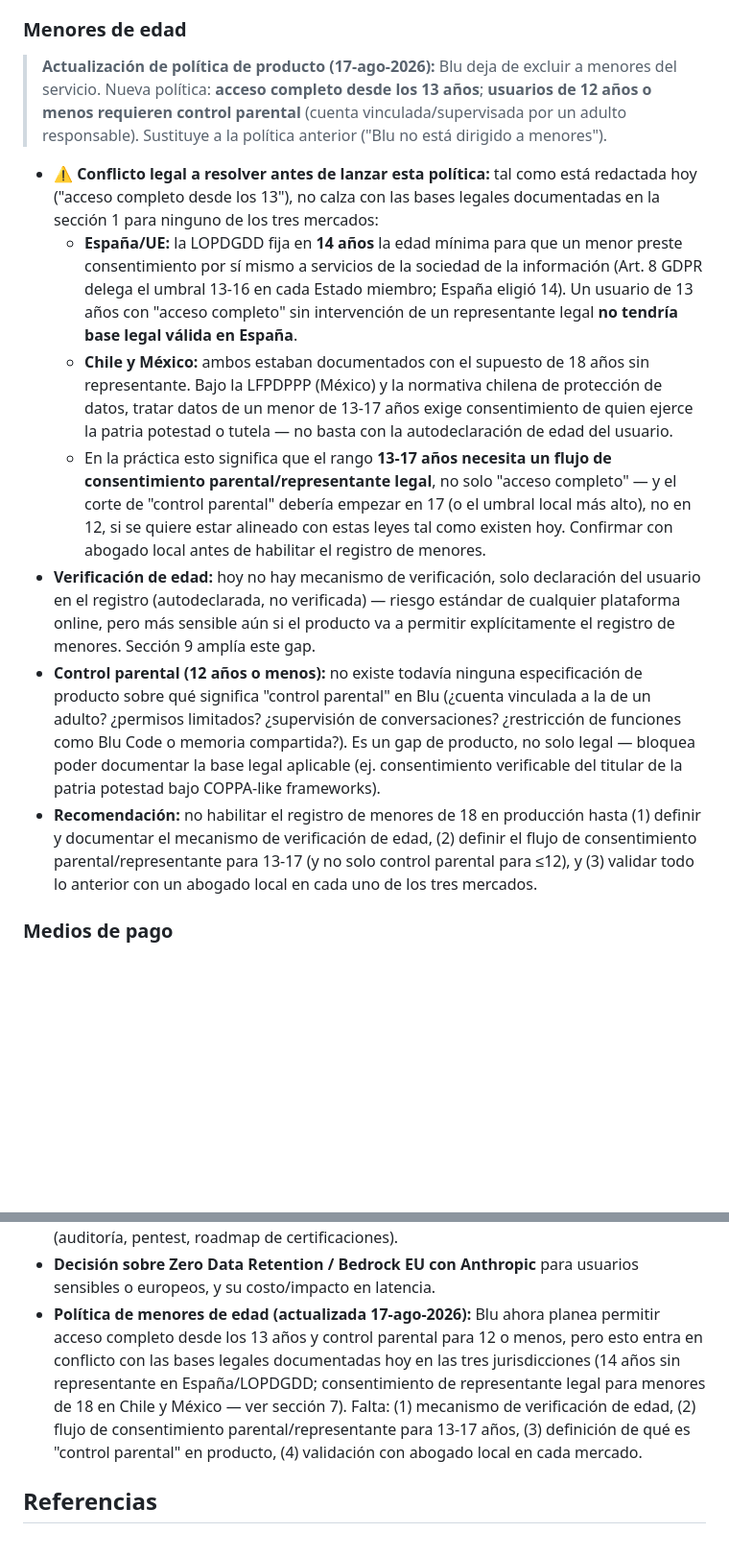
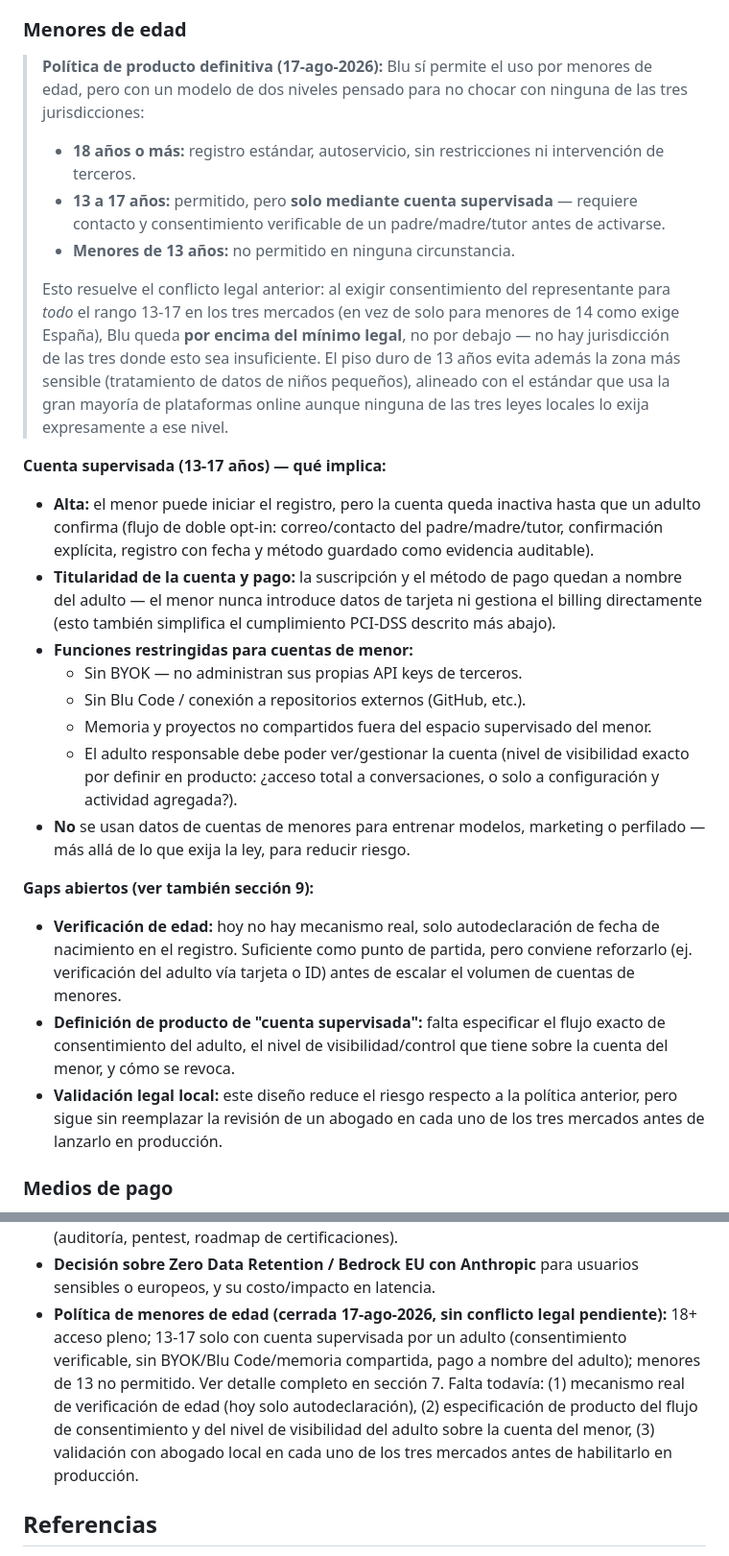
Before and after one commit to gpb-codes/blu-ai, a Markdown page: Blu AI - Cumplimiento y Seguridad.md, 2 parts joined by grey strips. Shown at 96% size. Drawn GitHub-style; blank space fills up the shorter version.

Commit message:
vault backup: 2026-08-17 17:36:02

```diff
--- a/Blu AI - Cumplimiento y Seguridad.md
+++ b/Blu AI - Cumplimiento y Seguridad.md
@@ -167,15 +167,30 @@ Recomendación: antes de dar de alta cualquier proveedor nuevo (o de cerrar la m
 
 ### Menores de edad
 
-> **Actualización de política de producto (17-ago-2026):** Blu deja de excluir a menores del servicio. Nueva política: **acceso completo desde los 13 años**; **usuarios de 12 años o menos requieren control parental** (cuenta vinculada/supervisada por un adulto responsable). Sustituye a la política anterior ("Blu no está dirigido a menores").
+> **Política de producto definitiva (17-ago-2026):** Blu sí permite el uso por menores de edad, pero con un modelo de dos niveles pensado para no chocar con ninguna de las tres jurisdicciones:
+>
+> - **18 años o más:** registro estándar, autoservicio, sin restricciones ni intervención de terceros.
+> - **13 a 17 años:** permitido, pero **solo mediante cuenta supervisada** — requiere contacto y consentimiento verificable de un padre/madre/tutor antes de activarse.
+> - **Menores de 13 años:** no permitido en ninguna circunstancia.
+>
+> Esto resuelve el conflicto legal anterior: al exigir consentimiento del representante para *todo* el rango 13-17 en los tres mercados (en vez de solo para menores de 14 como exige España), Blu queda **por encima del mínimo legal**, no por debajo — no hay jurisdicción de las tres donde esto sea insuficiente. El piso duro de 13 años evita además la zona más sensible (tratamiento de datos de niños pequeños), alineado con el estándar que usa la gran mayoría de plataformas online aunque ninguna de las tres leyes locales lo exija expresamente a ese nivel.
 
-- ⚠️ **Conflicto legal a resolver antes de lanzar esta política:** tal como está redactada hoy ("acceso completo desde los 13"), no calza con las bases legales documentadas en la sección 1 para ninguno de los tres mercados:
-  - **España/UE:** la LOPDGDD fija en **14 años** la edad mínima para que un menor preste consentimiento por sí mismo a servicios de la sociedad de la información (Art. 8 GDPR delega el umbral 13-16 en cada Estado miembro; España eligió 14). Un usuario de 13 años con "acceso completo" sin intervención de un representante legal **no tendría base legal válida en España**.
-  - **Chile y México:** ambos estaban documentados con el supuesto de 18 años sin representante. Bajo la LFPDPPP (México) y la normativa chilena de protección de datos, tratar datos de un menor de 13-17 años exige consentimiento de quien ejerce la patria potestad o tutela — no basta con la autodeclaración de edad del usuario.
-  - En la práctica esto significa que el rango **13-17 años necesita un flujo de consentimiento parental/representante legal**, no solo "acceso completo" — y el corte de "control parental" debería empezar en 17 (o el umbral local más alto), no en 12, si se quiere estar alineado con estas leyes tal como existen hoy. Confirmar con abogado local antes de habilitar el registro de menores.
-- **Verificación de edad:** hoy no hay mecanismo de verificación, solo declaración del usuario en el registro (autodeclarada, no verificada) — riesgo estándar de cualquier plataforma online, pero más sensible aún si el producto va a permitir explícitamente el registro de menores. Sección 9 amplía este gap.
-- **Control parental (12 años o menos):** no existe todavía ninguna especificación de producto sobre qué significa "control parental" en Blu (¿cuenta vinculada a la de un adulto? ¿permisos limitados? ¿supervisión de conversaciones? ¿restricción de funciones como Blu Code o memoria compartida?). Es un gap de producto, no solo legal — bloquea poder documentar la base legal aplicable (ej. consentimiento verificable del titular de la patria potestad bajo COPPA-like frameworks).
-- **Recomendación:** no habilitar el registro de menores de 18 en producción hasta (1) definir y documentar el mecanismo de verificación de edad, (2) definir el flujo de consentimiento parental/representante para 13-17 (y no solo control parental para ≤12), y (3) validar todo lo anterior con un abogado local en cada uno de los tres mercados.
+**Cuenta supervisada (13-17 años) — qué implica:**
+
+- **Alta:** el menor puede iniciar el registro, pero la cuenta queda inactiva hasta que un adulto confirma (flujo de doble opt-in: correo/contacto del padre/madre/tutor, confirmación explícita, registro con fecha y método guardado como evidencia auditable).
+- **Titularidad de la cuenta y pago:** la suscripción y el método de pago quedan a nombre del adulto — el menor nunca introduce datos de tarjeta ni gestiona el billing directamente (esto también simplifica el cumplimiento PCI-DSS descrito más abajo).
+- **Funciones restringidas para cuentas de menor:**
+  - Sin BYOK — no administran sus propias API keys de terceros.
+  - Sin Blu Code / conexión a repositorios externos (GitHub, etc.).
+  - Memoria y proyectos no compartidos fuera del espacio supervisado del menor.
+  - El adulto responsable debe poder ver/gestionar la cuenta (nivel de visibilidad exacto por definir en producto: ¿acceso total a conversaciones, o solo a configuración y actividad agregada?).
+- **No** se usan datos de cuentas de menores para entrenar modelos, marketing o perfilado — más allá de lo que exija la ley, para reducir riesgo.
+
+**Gaps abiertos (ver también sección 9):**
+
+- **Verificación de edad:** hoy no hay mecanismo real, solo autodeclaración de fecha de nacimiento en el registro. Suficiente como punto de partida, pero conviene reforzarlo (ej. verificación del adulto vía tarjeta o ID) antes de escalar el volumen de cuentas de menores.
+- **Definición de producto de "cuenta supervisada":** falta especificar el flujo exacto de consentimiento del adulto, el nivel de visibilidad/control que tiene sobre la cuenta del menor, y cómo se revoca.
+- **Validación legal local:** este diseño reduce el riesgo respecto a la política anterior, pero sigue sin reemplazar la revisión de un abogado en cada uno de los tres mercados antes de lanzarlo en producción.
 
 ### Medios de pago
 
@@ -222,7 +237,7 @@ Recomendación: antes de dar de alta cualquier proveedor nuevo (o de cerrar la m
 - **Presupuesto/calendario para revisión legal local** en Chile, México y España — este documento es una arquitectura técnico-legal de referencia, no reemplaza la revisión de un abogado local en cada jurisdicción antes de publicar términos y avisos definitivos.
 - **Cierre de la conversación con la persona de seguridad** ya listada en el Kanban (alcance, frecuencia, compensación) — condiciona buena parte de la ejecución de la sección 6 (auditoría, pentest, roadmap de certificaciones).
 - **Decisión sobre Zero Data Retention / Bedrock EU con Anthropic** para usuarios sensibles o europeos, y su costo/impacto en latencia.
-- **Política de menores de edad (actualizada 17-ago-2026):** Blu ahora planea permitir acceso completo desde los 13 años y control parental para 12 o menos, pero esto entra en conflicto con las bases legales documentadas hoy en las tres jurisdicciones (14 años sin representante en España/LOPDGDD; consentimiento de representante legal para menores de 18 en Chile y México — ver sección 7). Falta: (1) mecanismo de verificación de edad, (2) flujo de consentimiento parental/representante para 13-17 años, (3) definición de qué es "control parental" en producto, (4) validación con abogado local en cada mercado.
+- **Política de menores de edad (cerrada 17-ago-2026, sin conflicto legal pendiente):** 18+ acceso pleno; 13-17 solo con cuenta supervisada por un adulto (consentimiento verificable, sin BYOK/Blu Code/memoria compartida, pago a nombre del adulto); menores de 13 no permitido. Ver detalle completo en sección 7. Falta todavía: (1) mecanismo real de verificación de edad (hoy solo autodeclaración), (2) especificación de producto del flujo de consentimiento y del nivel de visibilidad del adulto sobre la cuenta del menor, (3) validación con abogado local en cada uno de los tres mercados antes de habilitarlo en producción.
 
 ## Referencias
 
```
Also changed, not shown: other parts of Blu AI - Cumplimiento y Seguridad.md (+1 -1 lines), Blu AI - Bitacora.md (+1 -1 lines).
